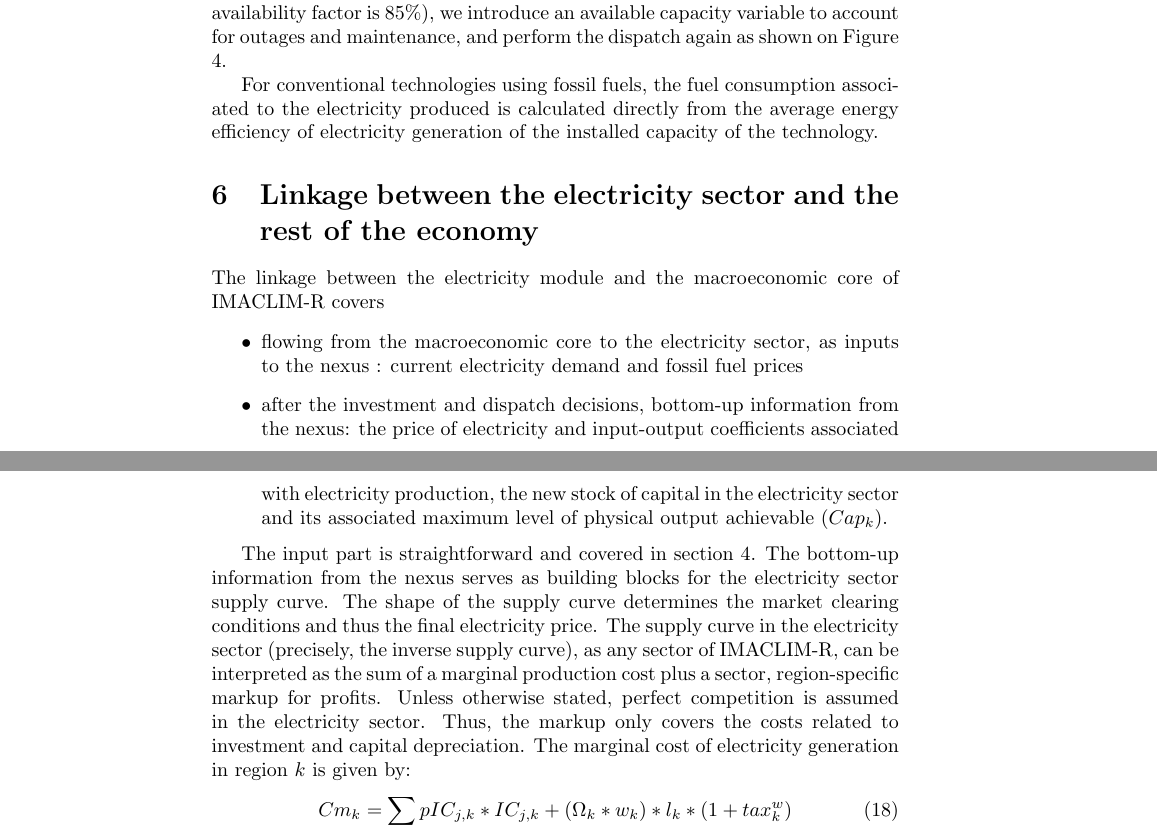
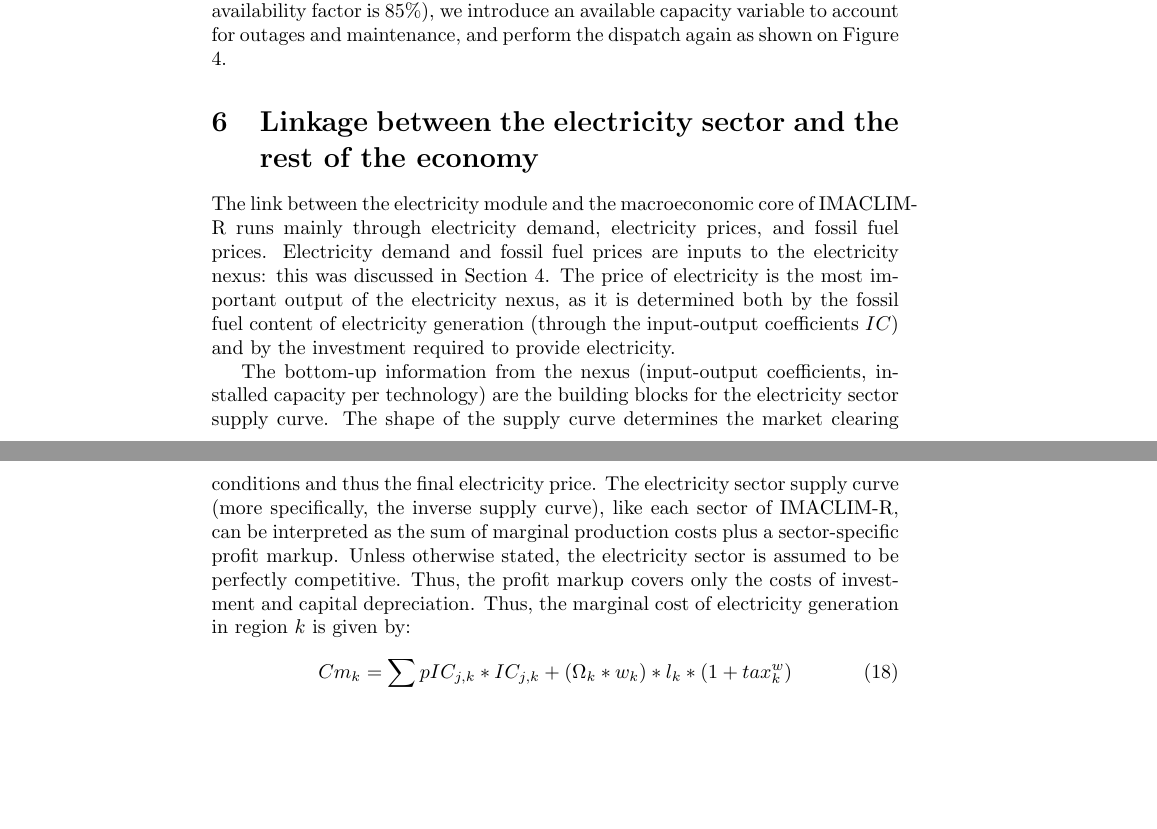
Before and after one commit to tbriera/doc_IMC, a LaTeX document (main.tex, which reads nexus_elec.tex): two parts of pages 14 and 15 of 17, joined at a grey line, cut so that both start at the same text, the shorter picture padded with empty space. Compiled offline with pdfLaTeX.

Commit message:
More on section 6

```diff
--- a/nexus_elec.tex
+++ b/nexus_elec.tex
@@ -342,18 +342,13 @@ In practice, this means that for each load band (starting with the lower band),
 
 This production cost minimization program allows associating an average annual utilization period (in hours) in each region $k$ and for each technology. For conventional technologies, the utilization rate (the average functioning time of the installed capacity over the 8760 hours of the year) cannot exceed the availability factor. When this occurs for some technologies (e.g. coal units would run 100\% of the time according to the dispatch procedure, while their availability factor is 85\%), we introduce an available capacity variable to account for outages and maintenance, and perform the dispatch again as shown on Figure \ref{fig:avail}.
 
-For conventional technologies using fossil fuels, the fuel consumption associated to the electricity produced is calculated directly from the average energy efficiency of electricity generation of the installed capacity of the technology.
 
 \section{Linkage between the electricity sector and the rest of the economy}
 
-The linkage between the electricity module and the macroeconomic core of IMACLIM-R covers
-\begin{itemize}
-    \item flowing from the macroeconomic core to the electricity sector, as inputs to the nexus : current electricity demand and fossil fuel prices
-    \item after the investment and dispatch decisions, bottom-up information from the nexus: the price of electricity and input-output coefficients associated with electricity production, the new stock of capital in the electricity sector and its associated maximum level of physical output achievable ($Cap_{k}$).
-\end{itemize}
+The link between the electricity module and the macroeconomic core of IMACLIM-R runs mainly through electricity demand, electricity prices, and fossil fuel prices. Electricity demand and fossil fuel prices are inputs to the electricity nexus: this was discussed in Section 4. The price of electricity is the most important output of the electricity nexus, as it is determined both by the fossil fuel content of electricity generation (through the input-output coefficients $IC$) and by the investment required to provide electricity.
 
-The input part is straightforward and covered in section 4. The bottom-up information from the nexus serves as building blocks for the electricity sector supply curve. The shape of the supply curve determines the market clearing conditions and thus the final electricity price. The supply curve in the electricity sector (precisely, the inverse supply curve), as any sector of IMACLIM-R, can be interpreted as the sum of a marginal production cost plus a sector, region-specific markup for profits. Unless otherwise stated, perfect competition is assumed in the electricity sector. Thus, the markup only covers the costs related to investment and capital depreciation.
-The marginal cost of electricity generation in region $k$ is given by:
+The bottom-up information from the nexus (input-output coefficients, installed capacity per technology) are the building blocks for the electricity sector supply curve. The shape of the supply curve determines the market clearing conditions and thus the final electricity price. The electricity sector supply curve (more specifically, the inverse supply curve), like each sector of IMACLIM-R, can be interpreted as the sum of marginal production costs plus a sector-specific profit markup. Unless otherwise stated, the electricity sector is assumed to be perfectly competitive. Thus, the profit markup covers only the costs of investment and capital depreciation.
+Thus, the marginal cost of electricity generation in region $k$ is given by:
 
 \begin{dmath}
     Cm_{k} = \sum_{j}{}pIC_{j,k}*IC_{j,k} + (\Omega_{k}*w_{k})*l_{k}*(1+tax_{k}^{w})
```
Also changed, not shown: main.pdf, nexus_elec.tex (8 more changed lines).
